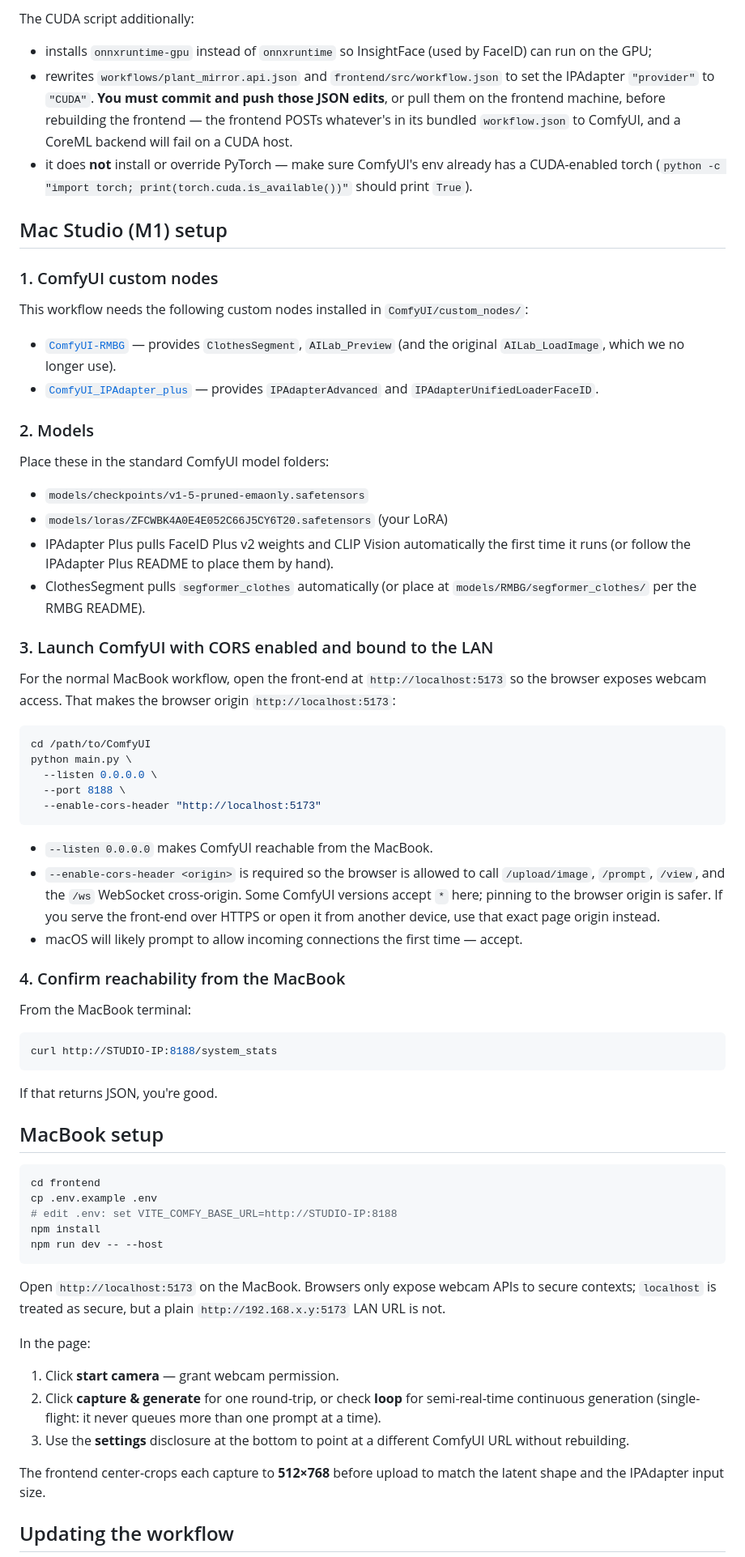
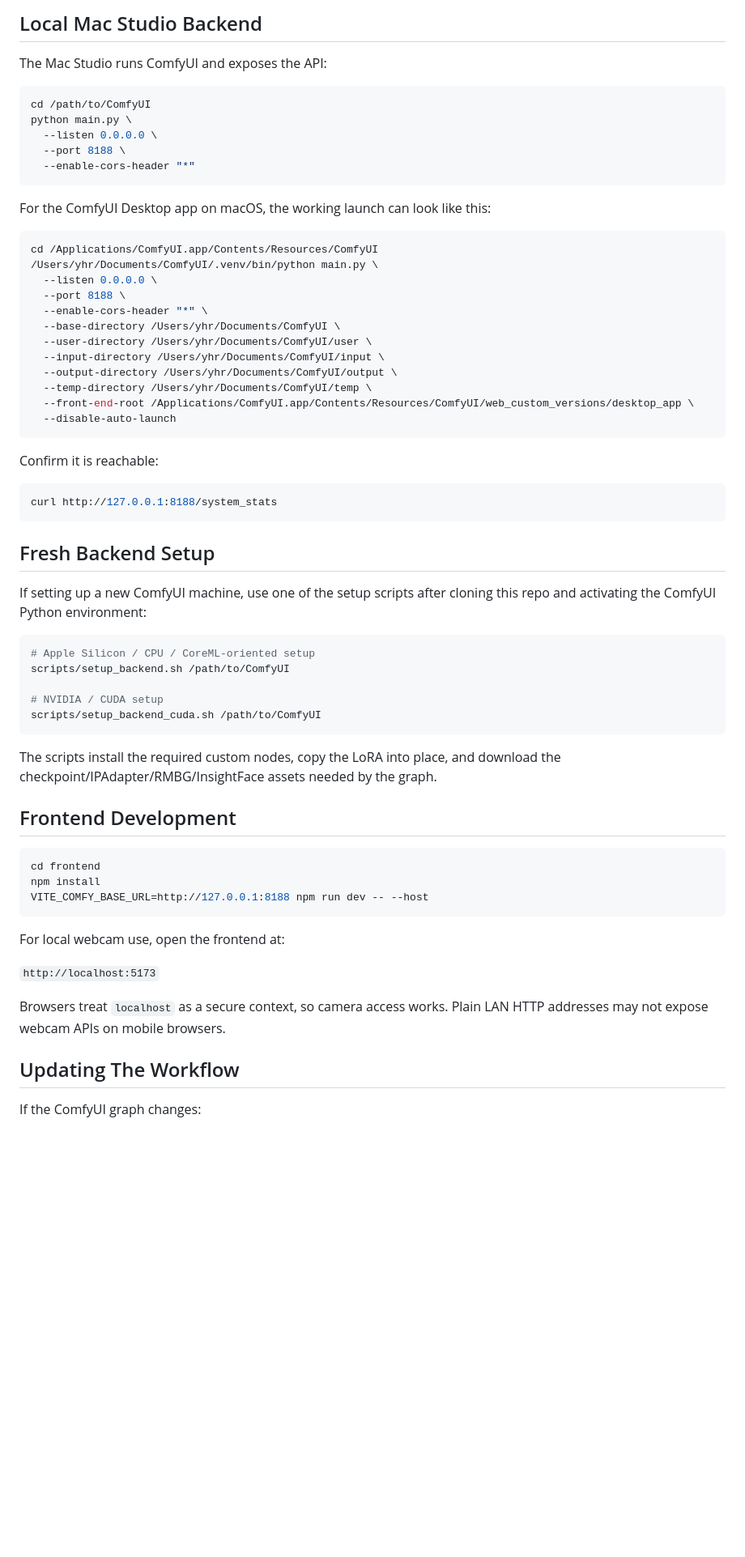
Before and after one commit to RyanYu0410/unstableMirror, a Markdown page: README.md, the part around one of its changes. Shown at 81% size. Rendered like a GitHub page; blank space fills up the shorter version.

````diff
--- a/README.md
+++ b/README.md
@@ -65,76 +215,68 @@ Both scripts are idempotent: every step skips assets that already exist, so re-r
 
-The CUDA script additionally:
+## Local Mac Studio Backend
 
-- installs `onnxruntime-gpu` instead of `onnxruntime` so InsightFace (used by FaceID) can run on the GPU;
-- rewrites `workflows/plant_mirror.api.json` and `frontend/src/workflow.json` to set the IPAdapter `"provider"` to `"CUDA"`. **You must commit and push those JSON edits**, or pull them on the frontend machine, before rebuilding the frontend — the frontend POSTs whatever's in its bundled `workflow.json` to ComfyUI, and a CoreML backend will fail on a CUDA host.
-- it does **not** install or override PyTorch — make sure ComfyUI's env already has a CUDA-enabled torch (`python -c "import torch; print(torch.cuda.is_available())"` should print `True`).
-
-## Mac Studio (M1) setup
-
-### 1. ComfyUI custom nodes
-
-This workflow needs the following custom nodes installed in `ComfyUI/custom_nodes/`:
-
-- [`ComfyUI-RMBG`](https://github.com/1038lab/ComfyUI-RMBG) — provides `ClothesSegment`, `AILab_Preview` (and the original `AILab_LoadImage`, which we no longer use).
-- [`ComfyUI_IPAdapter_plus`](https://github.com/cubiq/ComfyUI_IPAdapter_plus) — provides `IPAdapterAdvanced` and `IPAdapterUnifiedLoaderFaceID`.
-
-### 2. Models
-
-Place these in the standard ComfyUI model folders:
-
-- `models/checkpoints/v1-5-pruned-emaonly.safetensors`
-- `models/loras/ZFCWBK4A0E4E052C66J5CY6T20.safetensors` (your LoRA)
-- IPAdapter Plus pulls FaceID Plus v2 weights and CLIP Vision automatically the first time it runs (or follow the IPAdapter Plus README to place them by hand).
-- ClothesSegment pulls `segformer_clothes` automatically (or place at `models/RMBG/segformer_clothes/` per the RMBG README).
-
-### 3. Launch ComfyUI with CORS enabled and bound to the LAN
-
-For the normal MacBook workflow, open the front-end at `http://localhost:5173` so
-the browser exposes webcam access. That makes the browser origin `http://localhost:5173`:
+The Mac Studio runs ComfyUI and exposes the API:
 
 ```bash
 cd /path/to/ComfyUI
 python main.py \
   --listen 0.0.0.0 \
   --port 8188 \
-  --enable-cors-header "http://localhost:5173"
+  --enable-cors-header "*"
 ```
 
-- `--listen 0.0.0.0` makes ComfyUI reachable from the MacBook.
-- `--enable-cors-header <origin>` is required so the browser is allowed to call `/upload/image`, `/prompt`, `/view`, and the `/ws` WebSocket cross-origin. Some ComfyUI versions accept `*` here; pinning to the browser origin is safer. If you serve the front-end over HTTPS or open it from another device, use that exact page origin instead.
-- macOS will likely prompt to allow incoming connections the first time — accept.
-
-### 4. Confirm reachability from the MacBook
-
-From the MacBook terminal:
+For the ComfyUI Desktop app on macOS, the working launch can look like this:
 
 ```bash
-curl http://STUDIO-IP:8188/system_stats
+cd /Applications/ComfyUI.app/Contents/Resources/ComfyUI
+/Users/yhr/Documents/ComfyUI/.venv/bin/python main.py \
+  --listen 0.0.0.0 \
+  --port 8188 \
+  --enable-cors-header "*" \
+  --base-directory /Users/yhr/Documents/ComfyUI \
+  --user-directory /Users/yhr/Documents/ComfyUI/user \
+  --input-directory /Users/yhr/Documents/ComfyUI/input \
+  --output-directory /Users/yhr/Documents/ComfyUI/output \
+  --temp-directory /Users/yhr/Documents/ComfyUI/temp \
+  --front-end-root /Applications/ComfyUI.app/Contents/Resources/ComfyUI/web_custom_versions/desktop_app \
+  --disable-auto-launch
 ```
 
-If that returns JSON, you're good.
+Confirm it is reachable:
 
-## MacBook setup
+```bash
+curl http://127.0.0.1:8188/system_stats
+```
+
+## Fresh Backend Setup
+
+If setting up a new ComfyUI machine, use one of the setup scripts after cloning this repo and activating the ComfyUI Python environment:
+
+```bash
+# Apple Silicon / CPU / CoreML-oriented setup
+scripts/setup_backend.sh /path/to/ComfyUI
+
+# NVIDIA / CUDA setup
+scripts/setup_backend_cuda.sh /path/to/ComfyUI
+```
+
+The scripts install the required custom nodes, copy the LoRA into place, and download the checkpoint/IPAdapter/RMBG/InsightFace assets needed by the graph.
+
+## Frontend Development
 
 ```bash
 cd frontend
-cp .env.example .env
-# edit .env: set VITE_COMFY_BASE_URL=http://STUDIO-IP:8188
 npm install
-npm run dev -- --host
+VITE_COMFY_BASE_URL=http://127.0.0.1:8188 npm run dev -- --host
 ```
 
-Open `http://localhost:5173` on the MacBook. Browsers only expose webcam APIs to
-secure contexts; `localhost` is treated as secure, but a plain `http://192.168.x.y:5173`
-LAN URL is not.
+For local webcam use, open the frontend at:
 
-In the page:
+`http://localhost:5173`
 
-1. Click **start camera** — grant webcam permission.
-2. Click **capture & generate** for one round-trip, or check **loop** for semi-real-time continuous generation (single-flight: it never queues more than one prompt at a time).
-3. Use the **settings** disclosure at the bottom to point at a different ComfyUI URL without rebuilding.
+Browsers treat `localhost` as a secure context, so camera access works. Plain LAN HTTP addresses may not expose webcam APIs on mobile browsers.
 
-The frontend center-crops each capture to **512×768** before upload to match the latent shape and the IPAdapter input size.
+## Updating The Workflow
 
-## Updating the workflow
+If the ComfyUI graph changes:
 
````
Also changed, not shown: other parts of README.md (+216 -78 lines).
